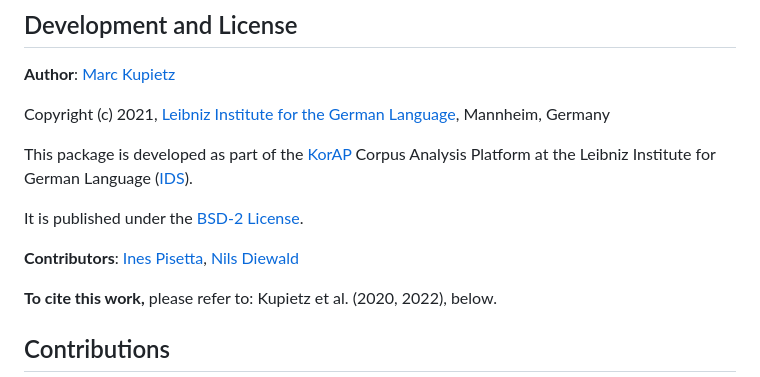
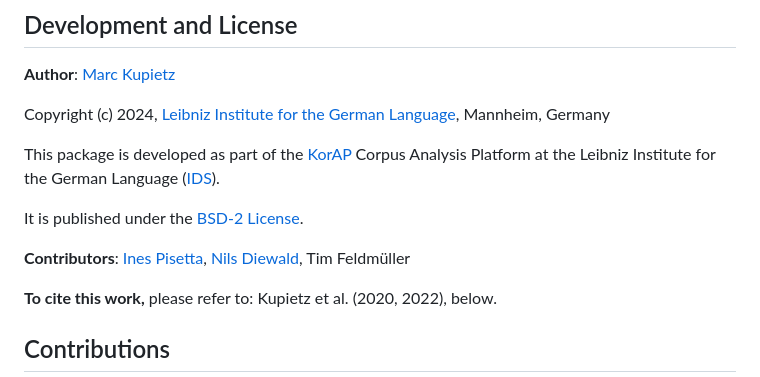
Before and after one commit to KorAP/PythonKorAPClient, a Markdown page: Readme.md, the part around the change. Drawn GitHub-style.

Commit message:
Update Readme.md
Change-Id: I3a8996240cd42fc348d2311ee9e251cbd94b1bb6

```diff
--- a/Readme.md
+++ b/Readme.md
@@ -141,15 +141,15 @@ By using the KorAPClient you agree to the respective terms of use of the accesse
 
 **Author**: [Marc Kupietz](http://www1.ids-mannheim.de/zfo/personal/kupietz/)
 
-Copyright (c) 2021, [Leibniz Institute for the German Language](http://www.ids-mannheim.de/), Mannheim, Germany
+Copyright (c) 2024, [Leibniz Institute for the German Language](http://www.ids-mannheim.de/), Mannheim, Germany
 
 This package is developed as part of the [KorAP](http://korap.ids-mannheim.de/)
-Corpus Analysis Platform at the Leibniz Institute for German Language
+Corpus Analysis Platform at the Leibniz Institute for the German Language
 ([IDS](http://www.ids-mannheim.de/)).
 
 It is published under the [BSD-2 License](LICENSE.txt).
 
-**Contributors**: [Ines Pisetta](https://github.com/inlpi), [Nils Diewald]((https://github.com/akron))
+**Contributors**: [Ines Pisetta](https://github.com/inlpi), [Nils Diewald](https://github.com/akron), Tim Feldmüller
 
 **To cite this work,** please refer to: Kupietz et al. (2020, 2022), below.
 
```
